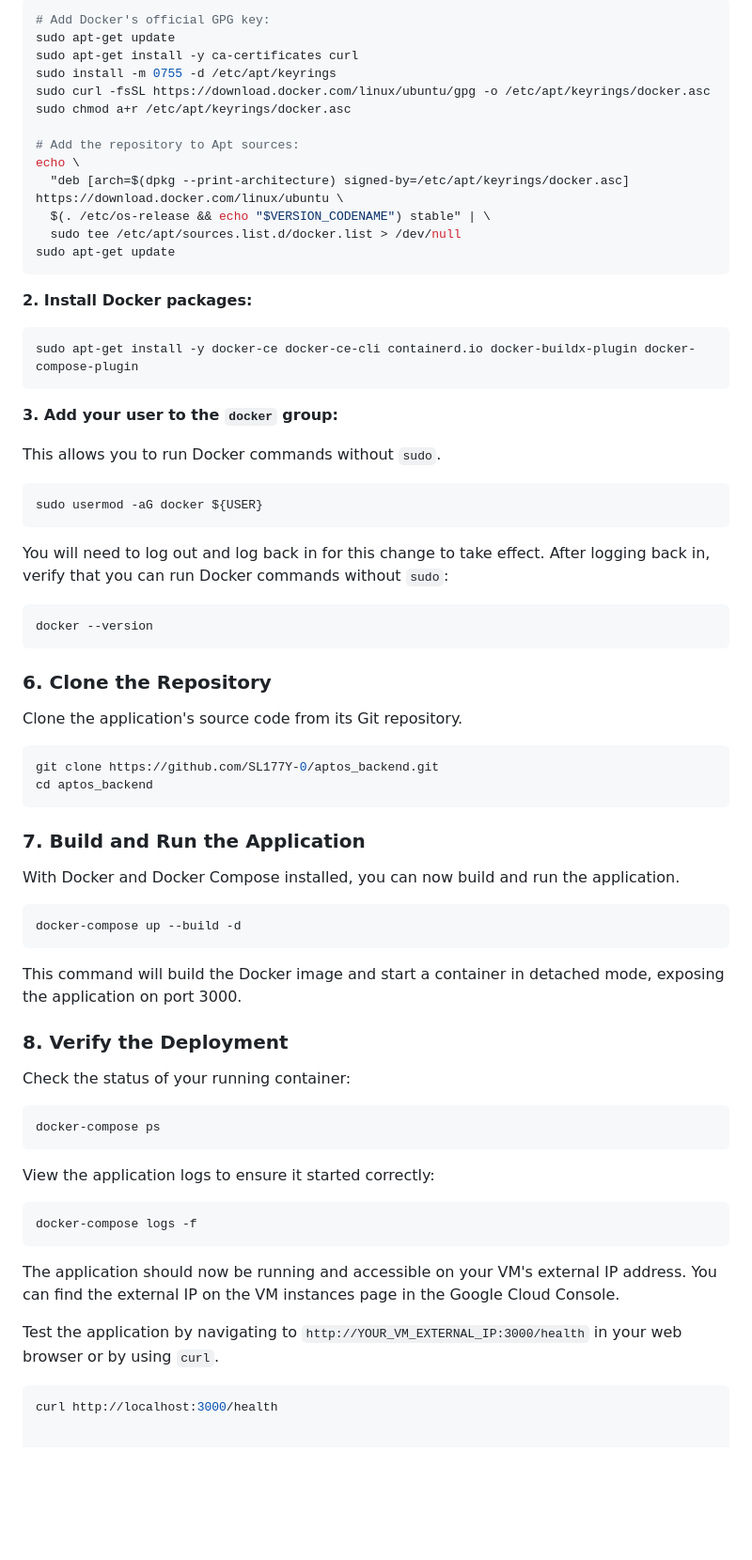
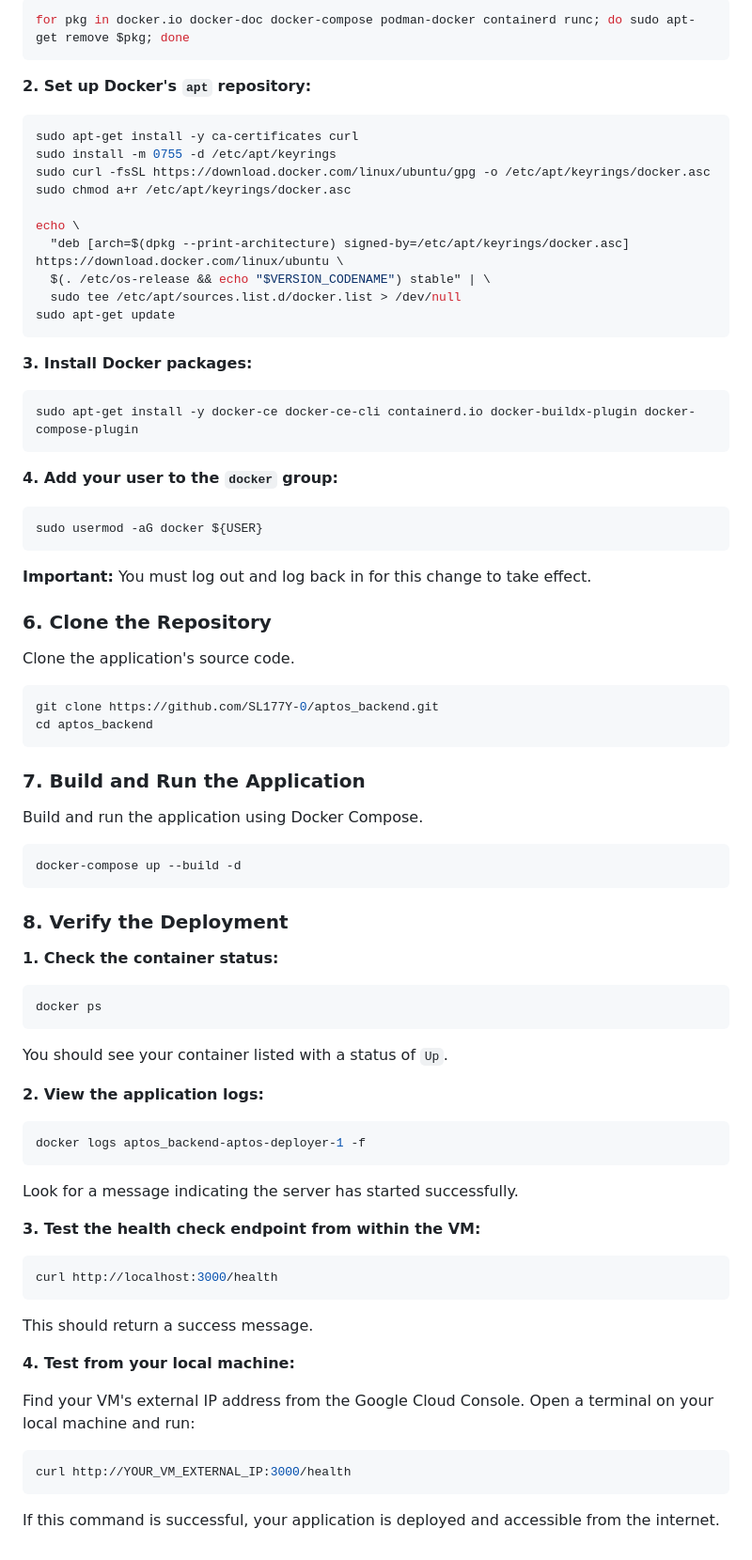
Before and after one commit to SL177Y-0/aptos_backend, a Markdown page: DEPLOY_VM.md, the part around one of its changes. Shown at 94% size. Rendered like a GitHub page; blank space fills up the shorter version.

````diff
--- a/DEPLOY_VM.md
+++ b/DEPLOY_VM.md
@@ -68,13 +67,16 @@ The application is deployed using Docker. Follow the official recommended steps
 
 ```bash
-# Add Docker's official GPG key:
-sudo apt-get update
+for pkg in docker.io docker-doc docker-compose podman-docker containerd runc; do sudo apt-get remove $pkg; done
+```
+
+**2. Set up Docker's `apt` repository:**
+
+```bash
 sudo apt-get install -y ca-certificates curl
 sudo install -m 0755 -d /etc/apt/keyrings
 sudo curl -fsSL https://download.docker.com/linux/ubuntu/gpg -o /etc/apt/keyrings/docker.asc
 sudo chmod a+r /etc/apt/keyrings/docker.asc
 
-# Add the repository to Apt sources:
 echo \
   "deb [arch=$(dpkg --print-architecture) signed-by=/etc/apt/keyrings/docker.asc] https://download.docker.com/linux/ubuntu \
   $(. /etc/os-release && echo "$VERSION_CODENAME") stable" | \
@@ -82,29 +84,23 @@ echo \
 sudo apt-get update
 ```
 
-**2. Install Docker packages:**
+**3. Install Docker packages:**
 
 ```bash
 sudo apt-get install -y docker-ce docker-ce-cli containerd.io docker-buildx-plugin docker-compose-plugin
 ```
 
-**3. Add your user to the `docker` group:**
-
-This allows you to run Docker commands without `sudo`.
+**4. Add your user to the `docker` group:**
 
 ```bash
 sudo usermod -aG docker ${USER}
 ```
 
-You will need to log out and log back in for this change to take effect. After logging back in, verify that you can run Docker commands without `sudo`:
-
-```bash
-docker --version
-```
+**Important:** You must log out and log back in for this change to take effect.
 
 ### 6. Clone the Repository
 
-Clone the application's source code from its Git repository.
+Clone the application's source code.
 
 ```bash
 git clone https://github.com/SL177Y-0/aptos_backend.git
@@ -113,31 +109,41 @@ cd aptos_backend
 
 ### 7. Build and Run the Application
 
-With Docker and Docker Compose installed, you can now build and run the application.
+Build and run the application using Docker Compose.
 
 ```bash
 docker-compose up --build -d
 ```
 
-This command will build the Docker image and start a container in detached mode, exposing the application on port 3000.
-
 ### 8. Verify the Deployment
 
-Check the status of your running container:
+**1. Check the container status:**
 
 ```bash
-docker-compose ps
+docker ps
 ```
+You should see your container listed with a status of `Up`.
 
-View the application logs to ensure it started correctly:
+**2. View the application logs:**
 
 ```bash
-docker-compose logs -f
+docker logs aptos_backend-aptos-deployer-1 -f
 ```
+Look for a message indicating the server has started successfully.
 
-The application should now be running and accessible on your VM's external IP address. You can find the external IP on the VM instances page in the Google Cloud Console.
-
-Test the application by navigating to `http://YOUR_VM_EXTERNAL_IP:3000/health` in your web browser or by using `curl`.
+**3. Test the health check endpoint from within the VM:**
 
 ```bash
 curl http://localhost:3000/health
+```
+This should return a success message.
+
+**4. Test from your local machine:**
+
+Find your VM's external IP address from the Google Cloud Console. Open a terminal on your local machine and run:
+
+```bash
+curl http://YOUR_VM_EXTERNAL_IP:3000/health
+```
+
+If this command is successful, your application is deployed and accessible from the internet.
````
Also changed, not shown: other parts of DEPLOY_VM.md (+28 -29 lines).
